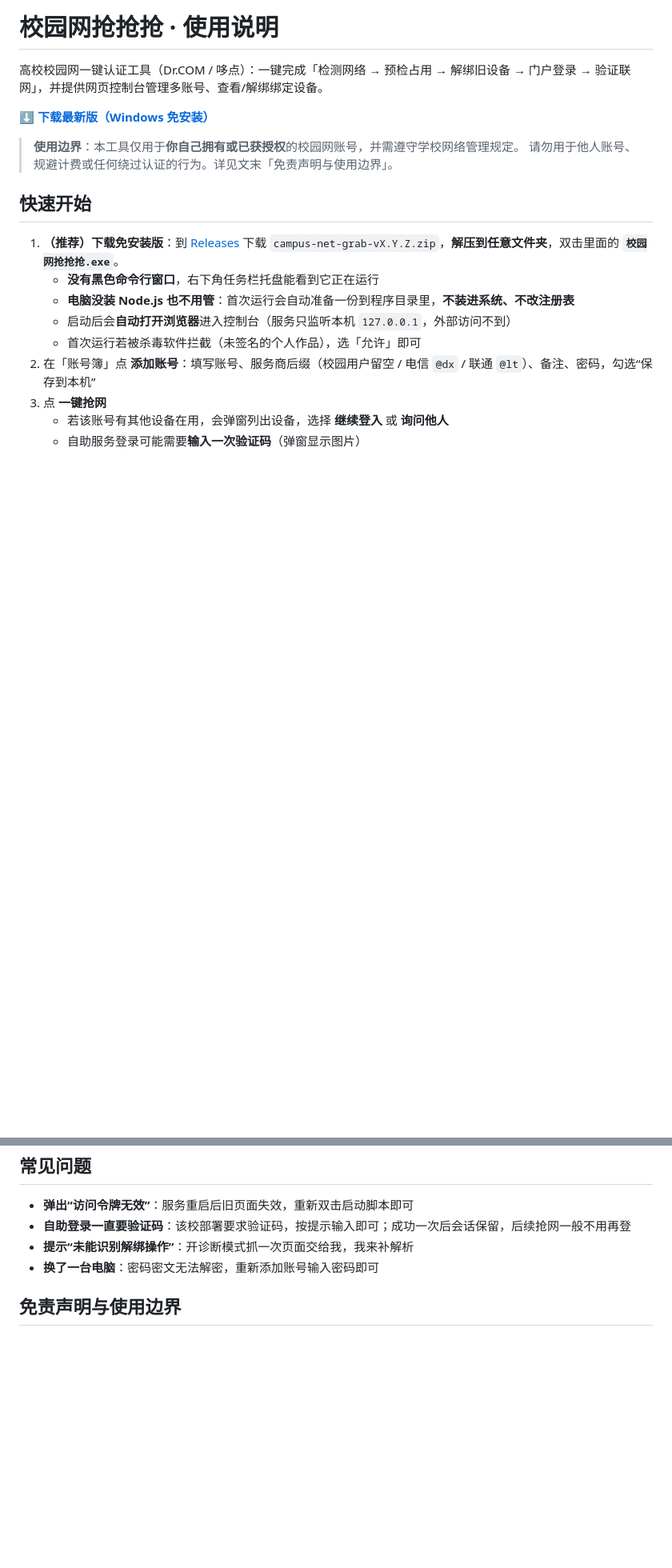
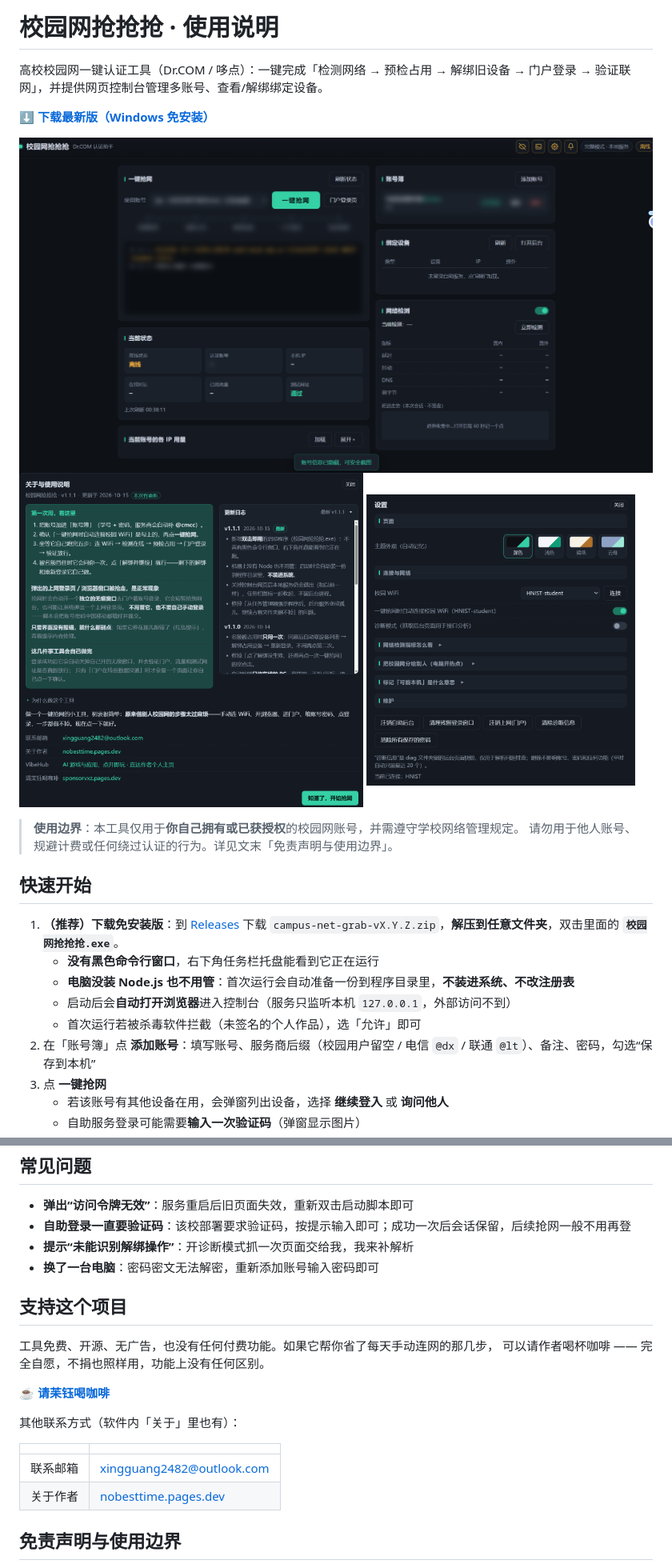
Before and after one commit to notbesttime/campus-net-grab, a Markdown page: README.md, 2 parts joined by grey strips. Shown at 80% size. GitHub-like rendering; pictures changed too: docs/screenshots/about.png (added), docs/screenshots/console.png (added), docs/screenshots/settings.png (added); blank space fills up the shorter version.

Commit message:
Sync from private 6804d4d (2026-10-14)

```diff
--- a/README.md
+++ b/README.md
@@ -3,6 +3,13 @@
 高校校园网一键认证工具（Dr.COM / 哆点）：一键完成「检测网络 → 预检占用 → 解绑旧设备 → 门户登录 → 验证联网」，并提供网页控制台管理多账号、查看/解绑绑定设备。
 
 **[⬇ 下载最新版（Windows 免安装）](https://github.com/notbesttime/campus-net-grab/releases/latest)**
+
+<img src="docs/screenshots/console.png" alt="控制台主界面" width="880">
+
+<p>
+<img src="docs/screenshots/about.png" alt="关于与使用说明" width="430">
+<img src="docs/screenshots/settings.png" alt="设置" width="336">
+</p>
 
 > **使用边界**：本工具仅用于**你自己拥有或已获授权**的校园网账号，并需遵守学校网络管理规定。
 > 请勿用于他人账号、规避计费或任何绕过认证的行为。详见文末「免责声明与使用边界」。
@@ -89,6 +96,20 @@ npm test    # 运行单元测试（node --test，数量以实际输出为准）
 - **提示“未能识别解绑操作”**：开诊断模式抓一次页面交给我，我来补解析
 - **换了一台电脑**：密码密文无法解密，重新添加账号输入密码即可
 
+## 支持这个项目
+
+工具免费、开源、无广告，也没有任何付费功能。如果它帮你省了每天手动连网的那几步，
+可以请作者喝杯咖啡 —— 完全自愿，不捐也照样用，功能上没有任何区别。
+
+**☕ [请苿钰喝咖啡](https://sponsorvxz.pages.dev/)**
+
+其他联系方式（软件内「关于」里也有）：
+
+| | |
+| --- | --- |
+| 联系邮箱 | xingguang2482@outlook.com |
+| 关于作者 | [nobesttime.pages.dev](https://nobesttime.pages.dev/) |
+
 ## 免责声明与使用边界
 
 - **仅限本人账号**：本工具用于自动完成**你自己**的校园网认证。请勿用于他人账号，
```
